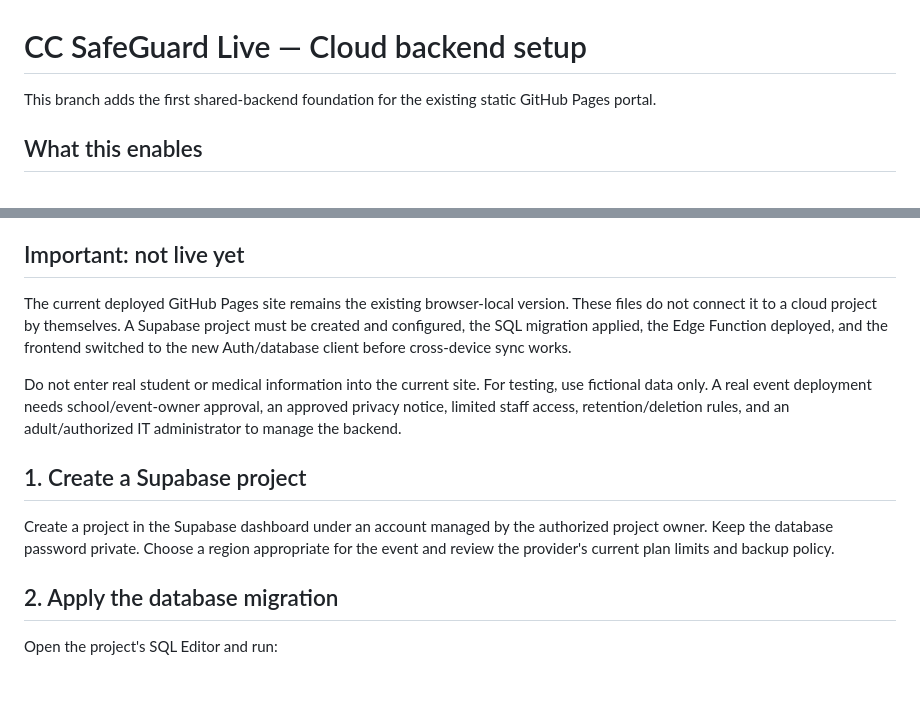
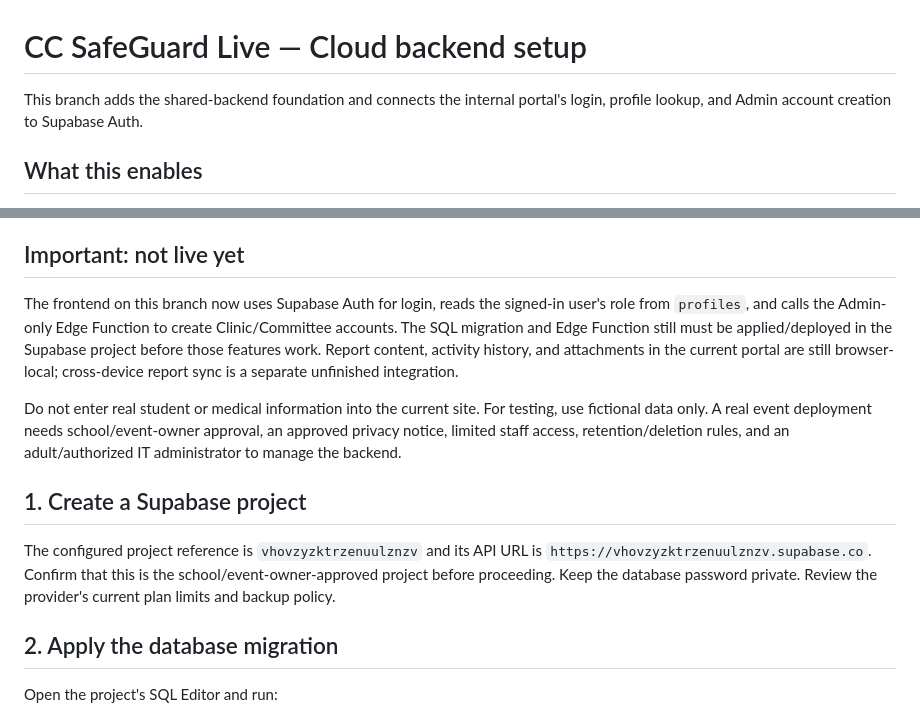
Before and after one commit to 2515801kenzo-creator/cc-safeguard-live, a Markdown page: supabase/CLOUD_SETUP.md, 2 parts joined by grey strips. Rendered like a GitHub page; blank space fills up the shorter version.

Commit message:
Document connected Supabase auth and remaining setup steps

```diff
--- a/supabase/CLOUD_SETUP.md
+++ b/supabase/CLOUD_SETUP.md
@@ -1,6 +1,6 @@
 # CC SafeGuard Live — Cloud backend setup
 
-This branch adds the first shared-backend foundation for the existing static GitHub Pages portal.
+This branch adds the shared-backend foundation and connects the internal portal's login, profile lookup, and Admin account creation to Supabase Auth.
 
 ## What this enables
 
@@ -13,13 +13,13 @@ This branch adds the first shared-backend foundation for the existing static Git
 
 ## Important: not live yet
 
-The current deployed GitHub Pages site remains the existing browser-local version. These files do not connect it to a cloud project by themselves. A Supabase project must be created and configured, the SQL migration applied, the Edge Function deployed, and the frontend switched to the new Auth/database client before cross-device sync works.
+The frontend on this branch now uses Supabase Auth for login, reads the signed-in user's role from `profiles`, and calls the Admin-only Edge Function to create Clinic/Committee accounts. The SQL migration and Edge Function still must be applied/deployed in the Supabase project before those features work. Report content, activity history, and attachments in the current portal are still browser-local; cross-device report sync is a separate unfinished integration.
 
 Do not enter real student or medical information into the current site. For testing, use fictional data only. A real event deployment needs school/event-owner approval, an approved privacy notice, limited staff access, retention/deletion rules, and an adult/authorized IT administrator to manage the backend.
 
 ## 1. Create a Supabase project
 
-Create a project in the Supabase dashboard under an account managed by the authorized project owner. Keep the database password private. Choose a region appropriate for the event and review the provider's current plan limits and backup policy.
+The configured project reference is `vhovzyzktrzenuulznzv` and its API URL is `https://vhovzyzktrzenuulznzv.supabase.co`. Confirm that this is the school/event-owner-approved project before proceeding. Keep the database password private. Review the provider's current plan limits and backup policy.
 
 ## 2. Apply the database migration
 
```
